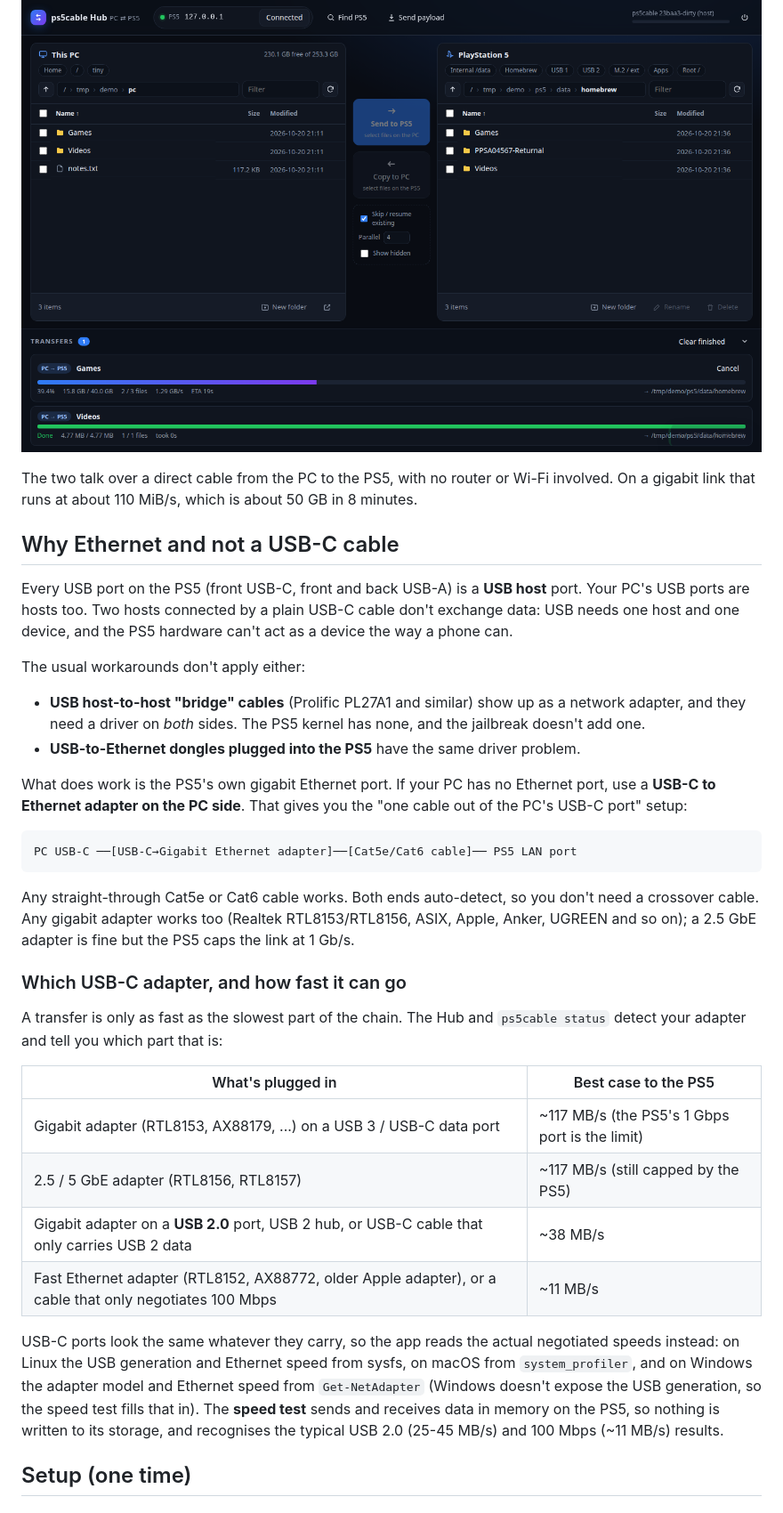
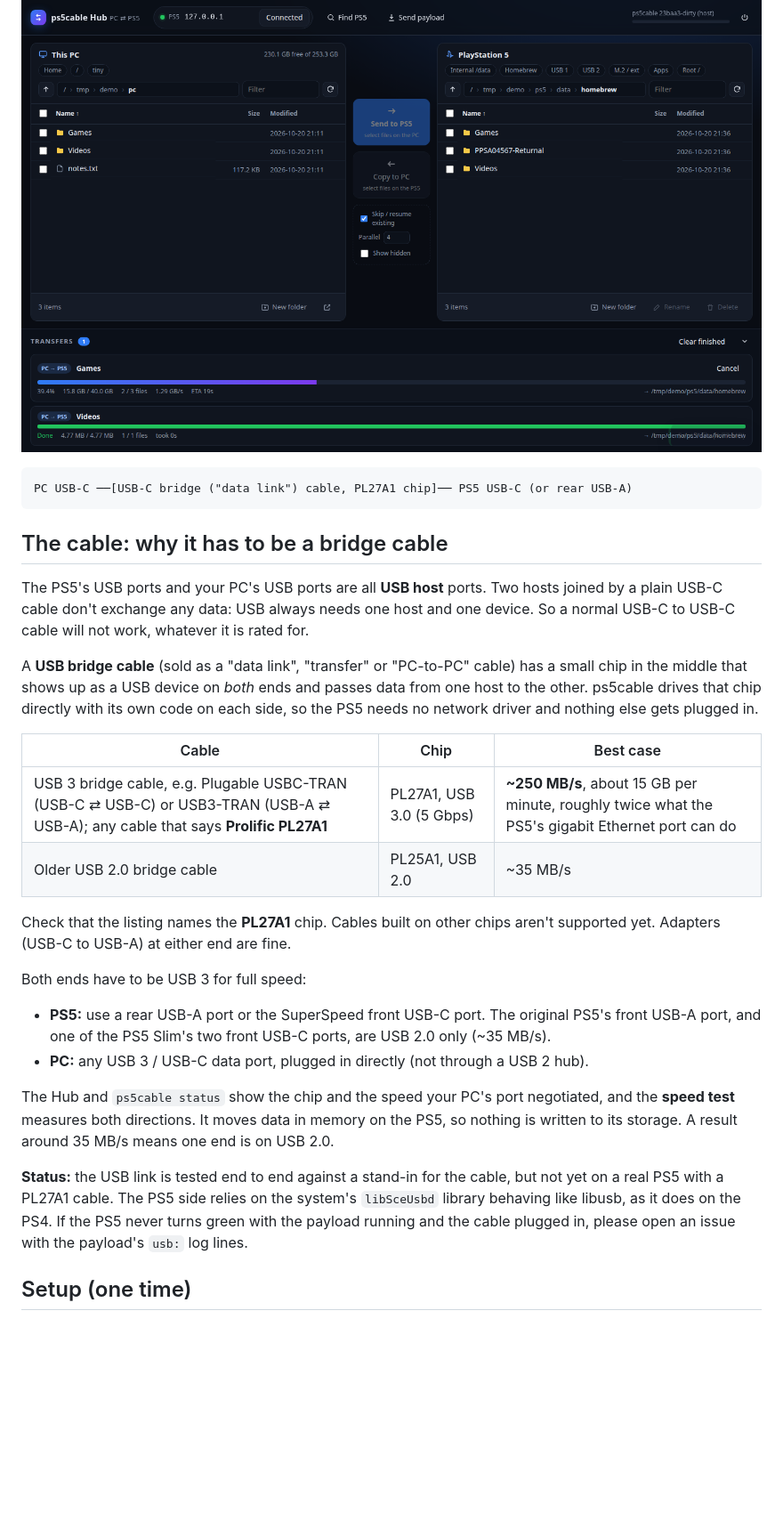
Before and after one commit to plus44469420-boop/Din, a Markdown page: README.md, the part around one of its changes. Shown at 89% size. Rendered like a GitHub page; blank space fills up the shorter version.

````diff
--- a/README.md
+++ b/README.md
@@ -8,37 +8,31 @@ Wired file transfer between a PC and a jailbroken PS5. It has three parts:
 
 ![ps5cable Hub](docs/hub.png)
 
-The two talk over a direct cable from the PC to the PS5, with no router or Wi-Fi involved. On a gigabit link that runs at about 110 MiB/s, which is about 50 GB in 8 minutes.
-
-## Why Ethernet and not a USB-C cable
-
-Every USB port on the PS5 (front USB-C, front and back USB-A) is a **USB host** port. Your PC's USB ports are hosts too. Two hosts connected by a plain USB-C cable don't exchange data: USB needs one host and one device, and the PS5 hardware can't act as a device the way a phone can.
-
-The usual workarounds don't apply either:
-
-- **USB host-to-host "bridge" cables** (Prolific PL27A1 and similar) show up as a network adapter, and they need a driver on *both* sides. The PS5 kernel has none, and the jailbreak doesn't add one.
-- **USB-to-Ethernet dongles plugged into the PS5** have the same driver problem.
-
-What does work is the PS5's own gigabit Ethernet port. If your PC has no Ethernet port, use a **USB-C to Ethernet adapter on the PC side**. That gives you the "one cable out of the PC's USB-C port" setup:
-
 ```
-PC USB-C ──[USB-C→Gigabit Ethernet adapter]──[Cat5e/Cat6 cable]── PS5 LAN port
+PC USB-C ──[USB-C bridge ("data link") cable, PL27A1 chip]── PS5 USB-C (or rear USB-A)
 ```
 
-Any straight-through Cat5e or Cat6 cable works. Both ends auto-detect, so you don't need a crossover cable. Any gigabit adapter works too (Realtek RTL8153/RTL8156, ASIX, Apple, Anker, UGREEN and so on); a 2.5 GbE adapter is fine but the PS5 caps the link at 1 Gb/s.
+## The cable: why it has to be a bridge cable
 
-### Which USB-C adapter, and how fast it can go
+The PS5's USB ports and your PC's USB ports are all **USB host** ports. Two hosts joined by a plain USB-C cable don't exchange any data: USB always needs one host and one device. So a normal USB-C to USB-C cable will not work, whatever it is rated for.
 
-A transfer is only as fast as the slowest part of the chain. The Hub and `ps5cable status` detect your adapter and tell you which part that is:
+A **USB bridge cable** (sold as a "data link", "transfer" or "PC-to-PC" cable) has a small chip in the middle that shows up as a USB device on *both* ends and passes data from one host to the other. ps5cable drives that chip directly with its own code on each side, so the PS5 needs no network driver and nothing else gets plugged in.
 
-| What's plugged in | Best case to the PS5 |
-|---|---|
-| Gigabit adapter (RTL8153, AX88179, ...) on a USB 3 / USB-C data port | ~117 MB/s (the PS5's 1 Gbps port is the limit) |
-| 2.5 / 5 GbE adapter (RTL8156, RTL8157) | ~117 MB/s (still capped by the PS5) |
-| Gigabit adapter on a **USB 2.0** port, USB 2 hub, or USB-C cable that only carries USB 2 data | ~38 MB/s |
-| Fast Ethernet adapter (RTL8152, AX88772, older Apple adapter), or a cable that only negotiates 100 Mbps | ~11 MB/s |
+| Cable | Chip | Best case |
+|---|---|---|
+| USB 3 bridge cable, e.g. Plugable USBC-TRAN (USB-C ⇄ USB-C) or USB3-TRAN (USB-A ⇄ USB-A); any cable that says **Prolific PL27A1** | PL27A1, USB 3.0 (5 Gbps) | **~250 MB/s**, about 15 GB per minute, roughly twice what the PS5's gigabit Ethernet port can do |
+| Older USB 2.0 bridge cable | PL25A1, USB 2.0 | ~35 MB/s |
 
-USB-C ports look the same whatever they carry, so the app reads the actual negotiated speeds instead: on Linux the USB generation and Ethernet speed from sysfs, on macOS from `system_profiler`, and on Windows the adapter model and Ethernet speed from `Get-NetAdapter` (Windows doesn't expose the USB generation, so the speed test fills that in). The **speed test** sends and receives data in memory on the PS5, so nothing is written to its storage, and recognises the typical USB 2.0 (25-45 MB/s) and 100 Mbps (~11 MB/s) results.
+Check that the listing names the **PL27A1** chip. Cables built on other chips aren't supported yet. Adapters (USB-C to USB-A) at either end are fine.
+
+Both ends have to be USB 3 for full speed:
+
+- **PS5:** use a rear USB-A port or the SuperSpeed front USB-C port. The original PS5's front USB-A port, and one of the PS5 Slim's two front USB-C ports, are USB 2.0 only (~35 MB/s).
+- **PC:** any USB 3 / USB-C data port, plugged in directly (not through a USB 2 hub).
+
+The Hub and `ps5cable status` show the chip and the speed your PC's port negotiated, and the **speed test** measures both directions. It moves data in memory on the PS5, so nothing is written to its storage. A result around 35 MB/s means one end is on USB 2.0.
+
+**Status:** the USB link is tested end to end against a stand-in for the cable, but not yet on a real PS5 with a PL27A1 cable. The PS5 side relies on the system's `libSceUsbd` library behaving like libusb, as it does on the PS4. If the PS5 never turns green with the payload running and the cable plugged in, please open an issue with the payload's `usb:` log lines.
 
 ## Setup (one time)
 
````
Also changed, not shown: other parts of README.md (+48 -67 lines), .github/release-notes.md (+14 -16 lines).
